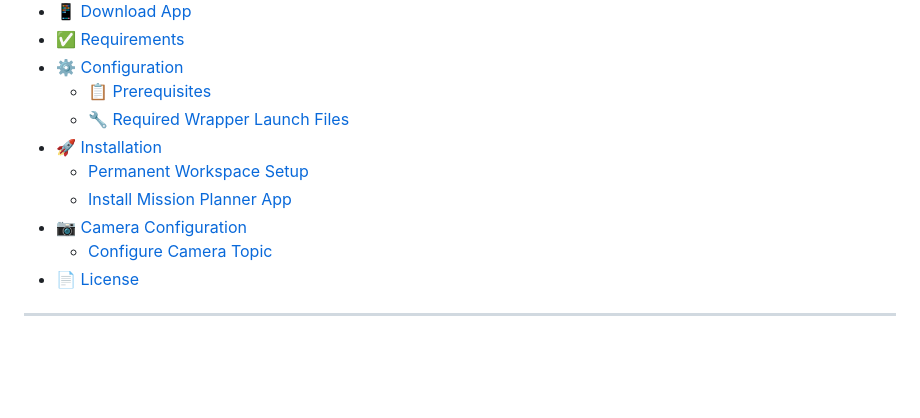
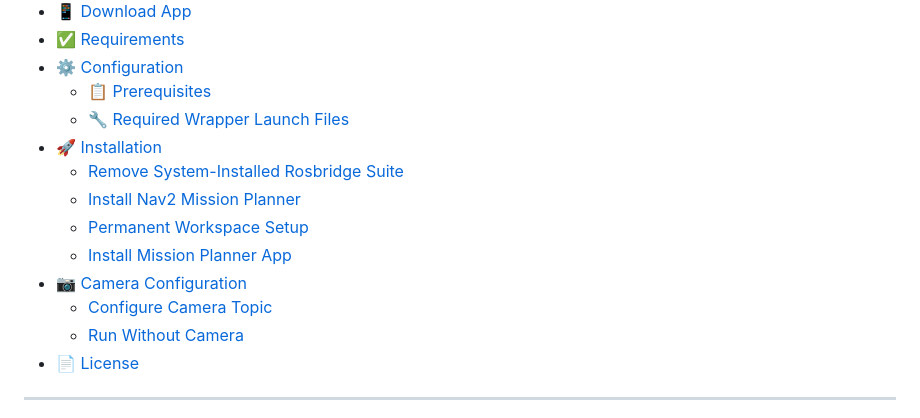
Before and after one commit to botforge-robotics/nav2_mission_planner, a Markdown page: README.md, the part around the change. Rendered like a GitHub page; blank space fills up the shorter version.

Commit message:
Update README.md to add sections for removing the system-installed rosbridge suite, installing the Nav2 Mission Planner, and running the application without camera functionality.

```diff
--- a/README.md
+++ b/README.md
@@ -31,10 +31,13 @@
   - [📋 Prerequisites](#-prerequisites)
   - [🔧 Required Wrapper Launch Files](#-required-wrapper-launch-files)
 - [🚀 Installation](#-installation)
+  - [Remove System-Installed Rosbridge Suite](#remove-system-installed-rosbridge-suite)
+  - [Install Nav2 Mission Planner](#install-nav2-mission-planner)
   - [Permanent Workspace Setup](#permanent-workspace-setup)
   - [Install Mission Planner App](#install-mission-planner-app)
 - [📷 Camera Configuration](#-camera-configuration)
   - [Configure Camera Topic](#configure-camera-topic)
+  - [Run Without Camera](#run-without-camera)
 - [📄 License](#-license)
 
 ---
```
